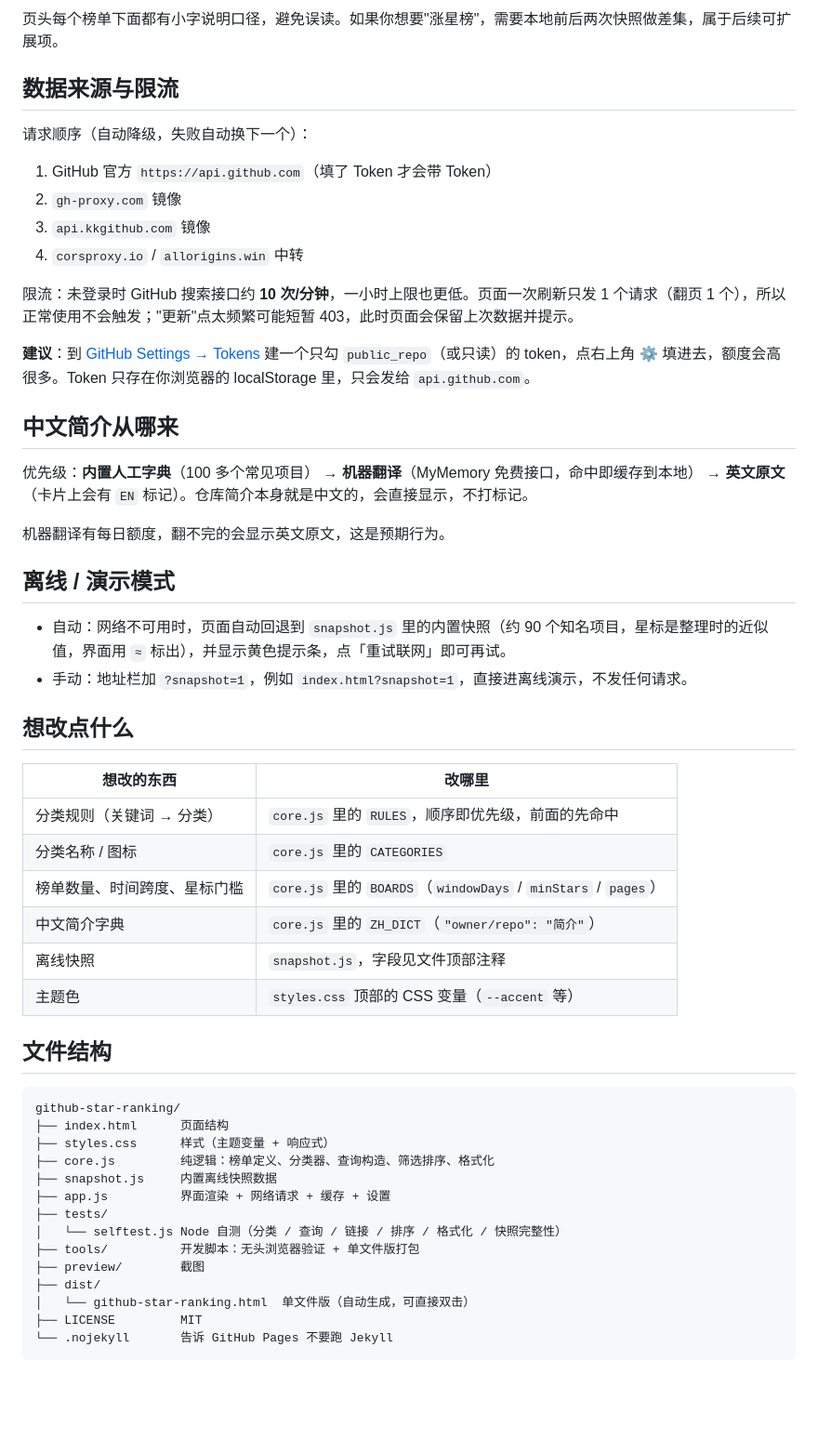
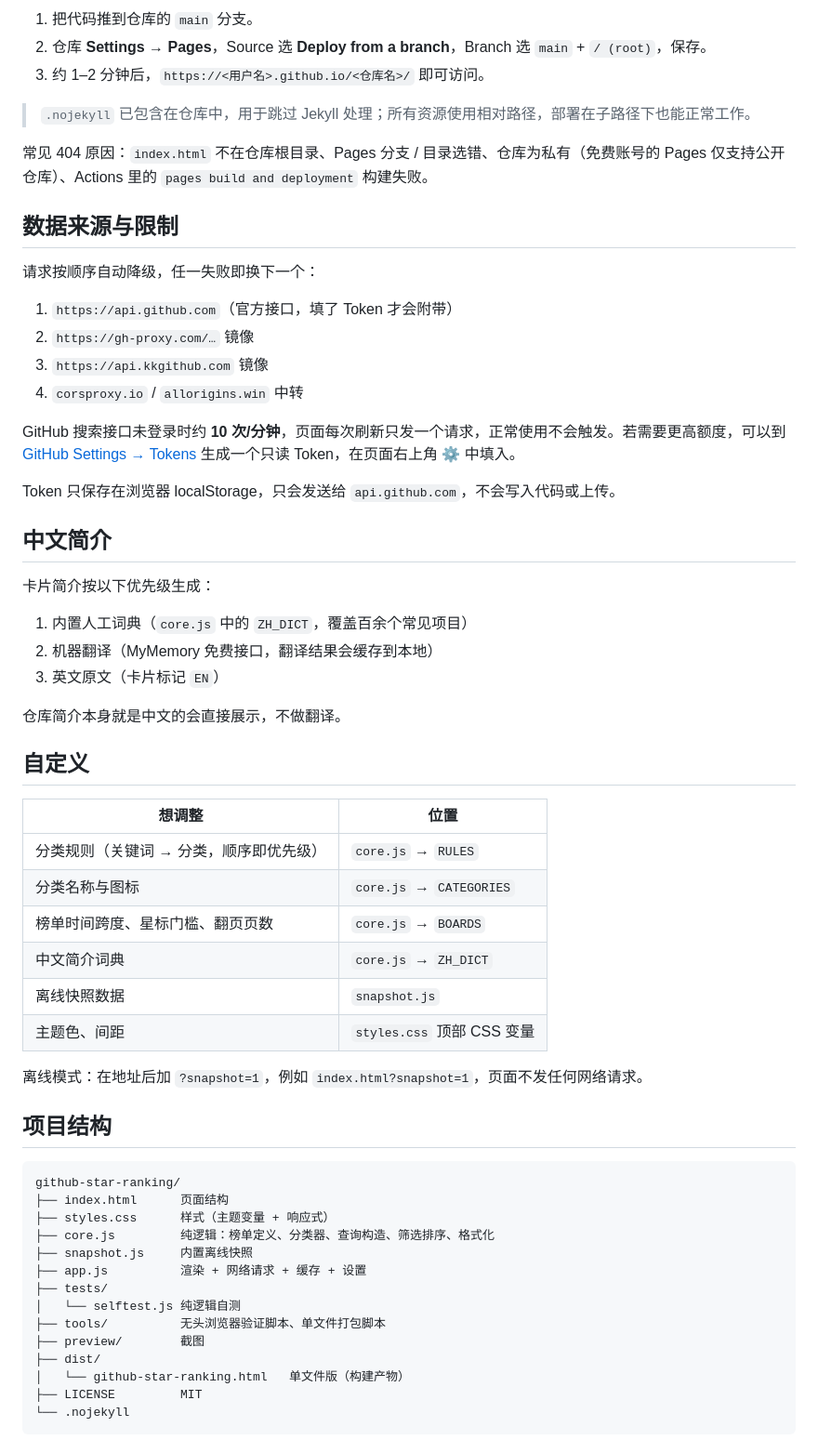
Before and after one commit to gfshjtfj/github-ranking-list, a Markdown page: README.md, the part around one of its changes. Shown at 93% size. Rendered like a GitHub page; blank space fills up the shorter version.

````diff
--- a/README.md
+++ b/README.md
@@ -54,57 +56,64 @@
 
-页头每个榜单下面都有小字说明口径，避免误读。如果你想要"涨星榜"，需要本地前后两次快照做差集，属于后续可扩展项。
+1. 把代码推到仓库的 `main` 分支。
+2. 仓库 **Settings → Pages**，Source 选 **Deploy from a branch**，Branch 选 `main` + `/ (root)`，保存。
+3. 约 1–2 分钟后，`https://<用户名>.github.io/<仓库名>/` 即可访问。
 
-## 数据来源与限流
+> `.nojekyll` 已包含在仓库中，用于跳过 Jekyll 处理；所有资源使用相对路径，部署在子路径下也能正常工作。
 
-请求顺序（自动降级，失败自动换下一个）：
+常见 404 原因：`index.html` 不在仓库根目录、Pages 分支 / 目录选错、仓库为私有（免费账号的 Pages 仅支持公开仓库）、Actions 里的 `pages build and deployment` 构建失败。
 
-1. GitHub 官方 `https://api.github.com`（填了 Token 才会带 Token）
-2. `gh-proxy.com` 镜像
-3. `api.kkgithub.com` 镜像
+## 数据来源与限制
+
+请求按顺序自动降级，任一失败即换下一个：
+
+1. `https://api.github.com`（官方接口，填了 Token 才会附带）
+2. `https://gh-proxy.com/…` 镜像
+3. `https://api.kkgithub.com` 镜像
 4. `corsproxy.io` / `allorigins.win` 中转
 
-限流：未登录时 GitHub 搜索接口约 **10 次/分钟**，一小时上限也更低。页面一次刷新只发 1 个请求（翻页 1 个），所以正常使用不会触发；"更新"点太频繁可能短暂 403，此时页面会保留上次数据并提示。
+GitHub 搜索接口未登录时约 **10 次/分钟**，页面每次刷新只发一个请求，正常使用不会触发。若需要更高额度，可以到 [GitHub Settings → Tokens](https://github.com/settings/tokens) 生成一个只读 Token，在页面右上角 ⚙️ 中填入。
 
-**建议**：到 [GitHub Settings → Tokens](https://github.com/settings/tokens) 建一个只勾 `public_repo`（或只读）的 token，点右上角 ⚙️ 填进去，额度会高很多。Token 只存在你浏览器的 localStorage 里，只会发给 `api.github.com`。
+Token 只保存在浏览器 localStorage，只会发送给 `api.github.com`，不会写入代码或上传。
 
-## 中文简介从哪来
+## 中文简介
 
-优先级：**内置人工字典**（100 多个常见项目） → **机器翻译**（MyMemory 免费接口，命中即缓存到本地） → **英文原文**（卡片上会有 `EN` 标记）。仓库简介本身就是中文的，会直接显示，不打标记。
+卡片简介按以下优先级生成：
 
-机器翻译有每日额度，翻不完的会显示英文原文，这是预期行为。
+1. 内置人工词典（`core.js` 中的 `ZH_DICT`，覆盖百余个常见项目）
+2. 机器翻译（MyMemory 免费接口，翻译结果会缓存到本地）
+3. 英文原文（卡片标记 `EN`）
 
-## 离线 / 演示模式
+仓库简介本身就是中文的会直接展示，不做翻译。
 
-- 自动：网络不可用时，页面自动回退到 `snapshot.js` 里的内置快照（约 90 个知名项目，星标是整理时的近似值，界面用 `≈` 标出），并显示黄色提示条，点「重试联网」即可再试。
-- 手动：地址栏加 `?snapshot=1`，例如 `index.html?snapshot=1`，直接进离线演示，不发任何请求。
+## 自定义
 
-## 想改点什么
+| 想调整 | 位置 |
+| --- | --- |
+| 分类规则（关键词 → 分类，顺序即优先级） | `core.js` → `RULES` |
+| 分类名称与图标 | `core.js` → `CATEGORIES` |
+| 榜单时间跨度、星标门槛、翻页页数 | `core.js` → `BOARDS` |
+| 中文简介词典 | `core.js` → `ZH_DICT` |
+| 离线快照数据 | `snapshot.js` |
+| 主题色、间距 | `styles.css` 顶部 CSS 变量 |
 
-| 想改的东西 | 改哪里 |
-| --- | --- |
-| 分类规则（关键词 → 分类） | `core.js` 里的 `RULES`，顺序即优先级，前面的先命中 |
-| 分类名称 / 图标 | `core.js` 里的 `CATEGORIES` |
-| 榜单数量、时间跨度、星标门槛 | `core.js` 里的 `BOARDS`（`windowDays` / `minStars` / `pages`） |
-| 中文简介字典 | `core.js` 里的 `ZH_DICT`（`"owner/repo": "简介"`） |
-| 离线快照 | `snapshot.js`，字段见文件顶部注释 |
-| 主题色 | `styles.css` 顶部的 CSS 变量（`--accent` 等） |
+离线模式：在地址后加 `?snapshot=1`，例如 `index.html?snapshot=1`，页面不发任何网络请求。
 
-## 文件结构
+## 项目结构
 
 ```
 github-star-ranking/
 ├── index.html      页面结构
 ├── styles.css      样式（主题变量 + 响应式）
 ├── core.js         纯逻辑：榜单定义、分类器、查询构造、筛选排序、格式化
-├── snapshot.js     内置离线快照数据
-├── app.js          界面渲染 + 网络请求 + 缓存 + 设置
+├── snapshot.js     内置离线快照
+├── app.js          渲染 + 网络请求 + 缓存 + 设置
 ├── tests/
-│   └── selftest.js Node 自测（分类 / 查询 / 链接 / 排序 / 格式化 / 快照完整性）
-├── tools/          开发脚本：无头浏览器验证 + 单文件版打包
+│   └── selftest.js 纯逻辑自测
+├── tools/          无头浏览器验证脚本、单文件打包脚本
 ├── preview/        截图
 ├── dist/
-│   └── github-star-ranking.html  单文件版（自动生成，可直接双击）
+│   └── github-star-ranking.html   单文件版（构建产物）
 ├── LICENSE         MIT
-└── .nojekyll       告诉 GitHub Pages 不要跑 Jekyll
+└── .nojekyll
 ```
 
````
Also changed, not shown: other parts of README.md (+47 -62 lines).
